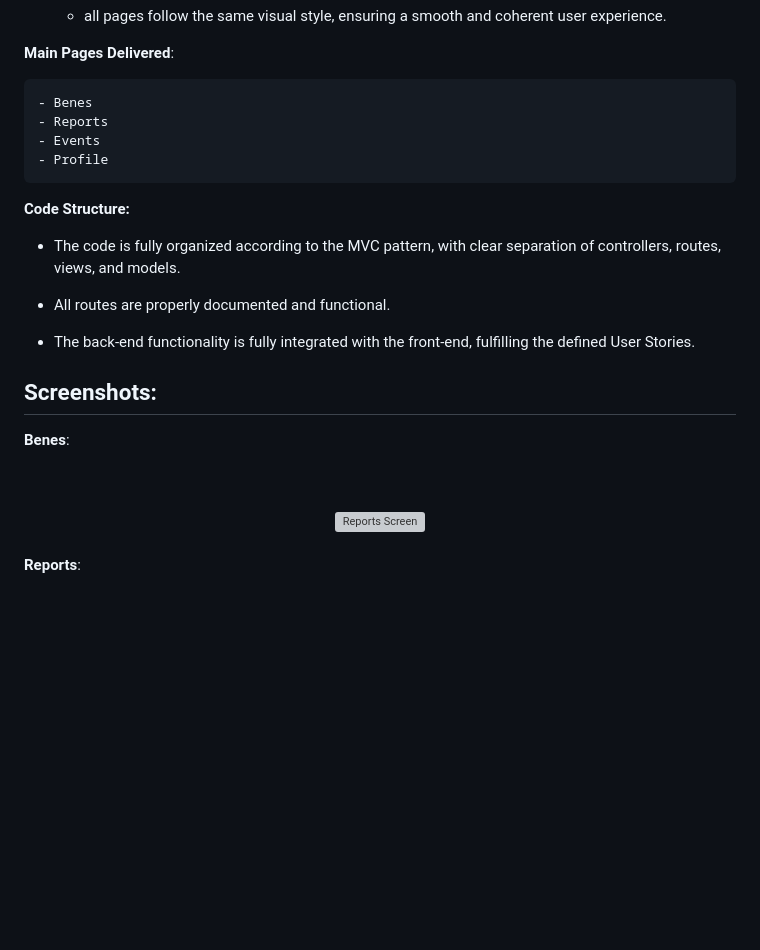
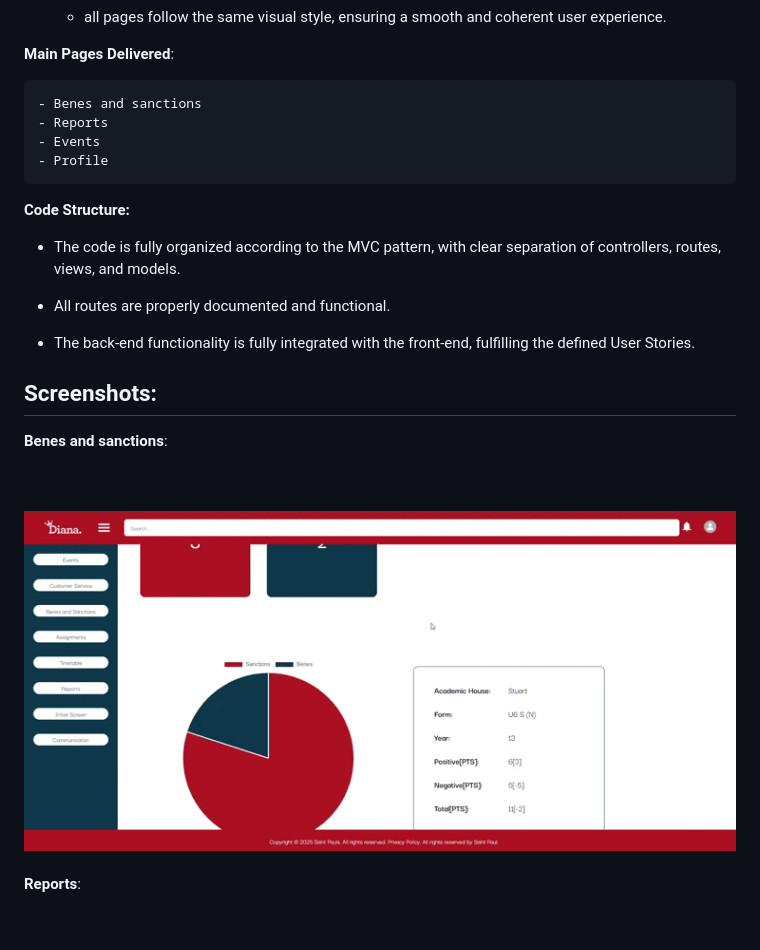
Before and after one commit to jjalmeidadev/diana, a Markdown page: documents/wad.md, the part around the change. GitHub-like rendering; pictures changed too: assets/PNG_images/benes_gif.gif (added); blank space fills up the shorter version; grey boxes are pictures that could not be loaded.

Commit message:
DOCS: benes and sanctions docs

```diff
--- a/documents/wad.md
+++ b/documents/wad.md
@@ -1411,7 +1411,7 @@ RESTful API for academic management with endpoints for:
 
 **Main Pages Delivered**:
 
-    - Benes
+    - Benes and sanctions
     - Reports
     - Events
     - Profile
@@ -1427,11 +1427,11 @@ RESTful API for academic management with endpoints for:
 ## Screenshots:
 
 
-**Benes**:
-<div align="center">
-  <br>
-  <br>
-  <img src="../assets/wad/Beness.png" alt="Reports Screen" width="100%">
+**Benes and sanctions**:
+<div align="center">
+  <br>
+  <br>
+  <img src="../assets/PNG_images/benes_gif.gif" alt="Reports Screen" width="100%">
   <br>
   <br>
 </div>
```
Also changed, not shown: 1 other file.
